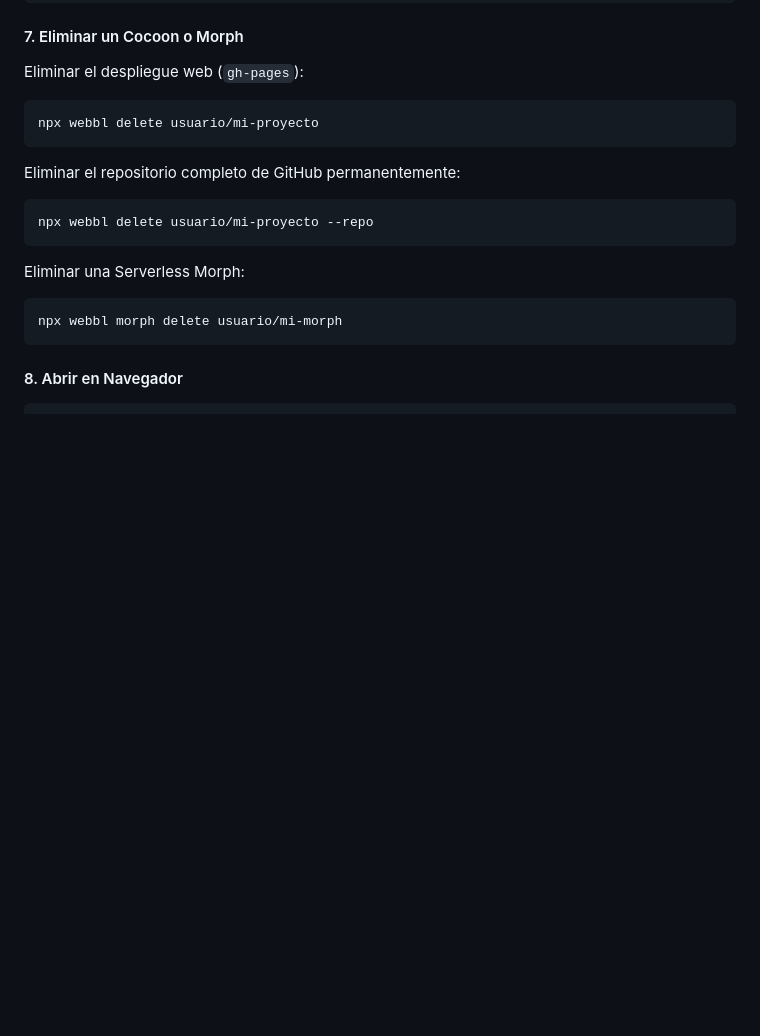
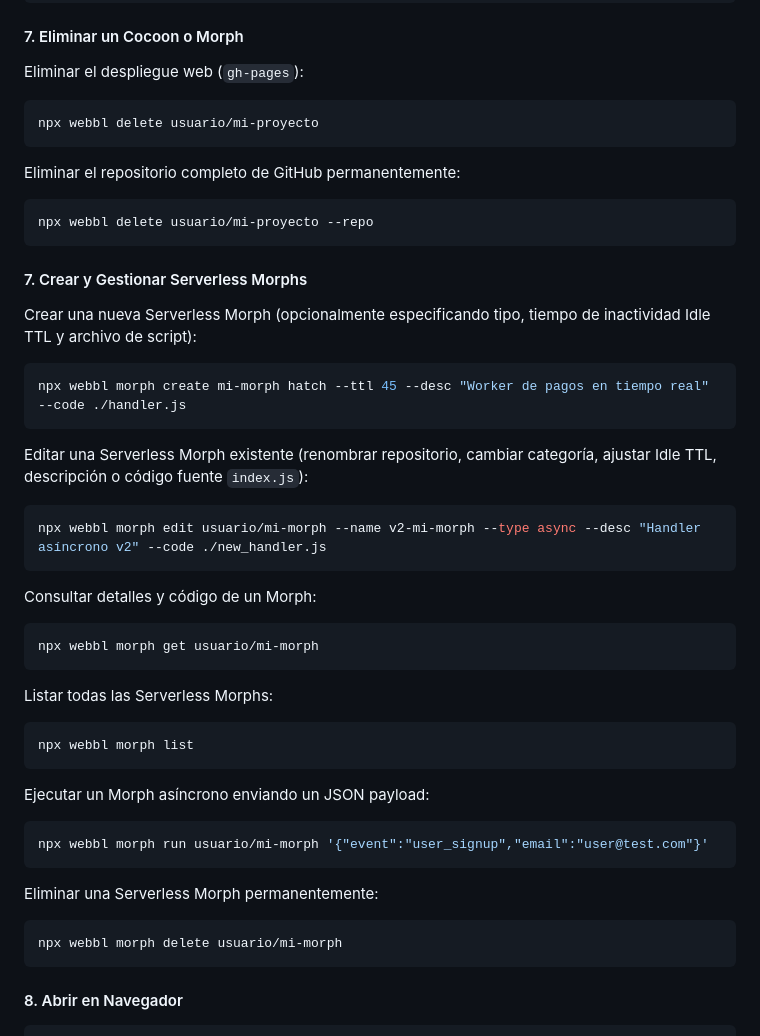
Before and after one commit to amglogicalis/webbl-repo-public, a Markdown page: README.md, the part around one of its changes. Rendered like a GitHub page; blank space fills up the shorter version.

````diff
--- a/README.md
+++ b/README.md
@@ -158,7 +158,33 @@ Eliminar el repositorio completo de GitHub permanentemente:
 npx webbl delete usuario/mi-proyecto --repo
 ```
 
-Eliminar una Serverless Morph:
+#### 7. Crear y Gestionar Serverless Morphs
+Crear una nueva Serverless Morph (opcionalmente especificando tipo, tiempo de inactividad Idle TTL y archivo de script):
+```bash
+npx webbl morph create mi-morph hatch --ttl 45 --desc "Worker de pagos en tiempo real" --code ./handler.js
+```
+
+Editar una Serverless Morph existente (renombrar repositorio, cambiar categoría, ajustar Idle TTL, descripción o código fuente `index.js`):
+```bash
+npx webbl morph edit usuario/mi-morph --name v2-mi-morph --type async --desc "Handler asíncrono v2" --code ./new_handler.js
+```
+
+Consultar detalles y código de un Morph:
+```bash
+npx webbl morph get usuario/mi-morph
+```
+
+Listar todas las Serverless Morphs:
+```bash
+npx webbl morph list
+```
+
+Ejecutar un Morph asíncrono enviando un JSON payload:
+```bash
+npx webbl morph run usuario/mi-morph '{"event":"user_signup","email":"user@test.com"}'
+```
+
+Eliminar una Serverless Morph permanentemente:
 ```bash
 npx webbl morph delete usuario/mi-morph
 ```
````
Also changed, not shown: other parts of README.md (+25 -8 lines).
